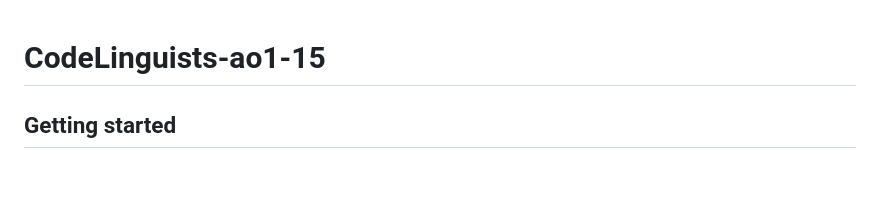
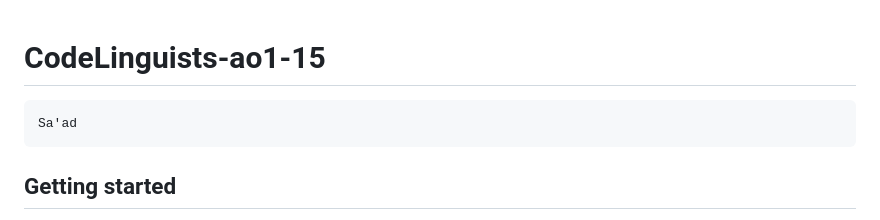
Before and after one commit to prithaxx/CodeLingo, a Markdown page: README.md, the part around the change. GitHub-like rendering; blank space fills up the shorter version.

Commit message:
Added my name

```diff
--- a/README.md
+++ b/README.md
@@ -1,6 +1,8 @@
 # CodeLinguists-ao1-15
 
 
+
+    Sa'ad
 
 ## Getting started
 
```
